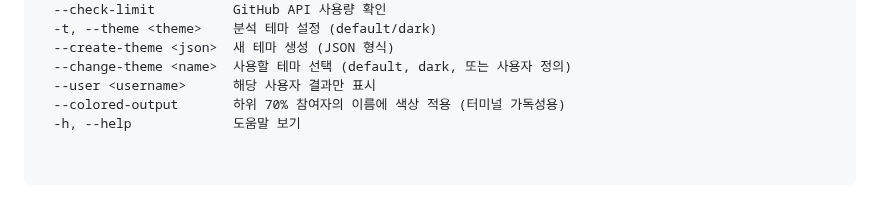
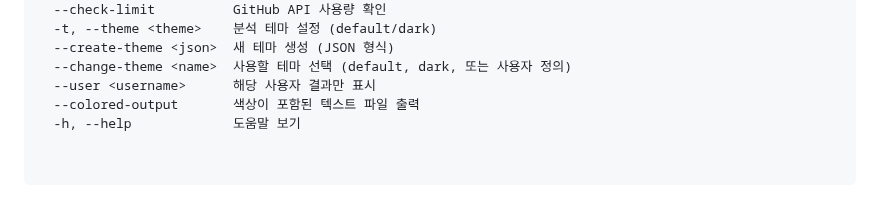
Before and after one commit to oss2025hnu/reposcore-js, a Markdown page: README.md, the part around the change. GitHub-like rendering.

Commit message:
ci: auto-update README.md

```diff
--- a/README.md
+++ b/README.md
@@ -28,7 +28,7 @@ Options:
   --create-theme <json>  새 테마 생성 (JSON 형식)
   --change-theme <name>  사용할 테마 선택 (default, dark, 또는 사용자 정의)
   --user <username>      해당 사용자 결과만 표시
-  --colored-output       하위 70% 참여자의 이름에 색상 적용 (터미널 가독성용)
+  --colored-output       색상이 포함된 텍스트 파일 출력
   -h, --help             도움말 보기
 
 
```
